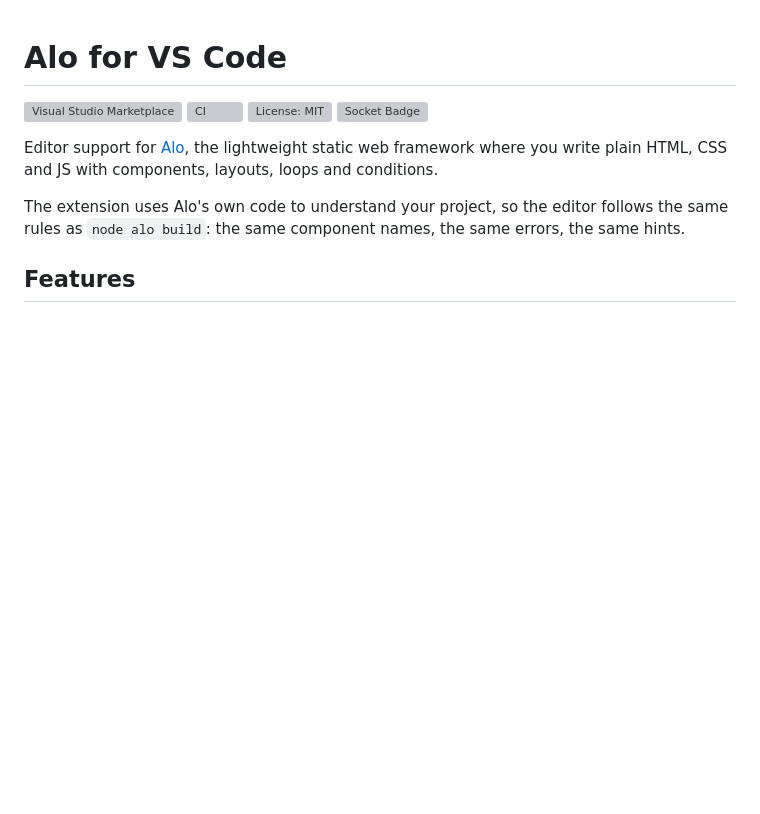
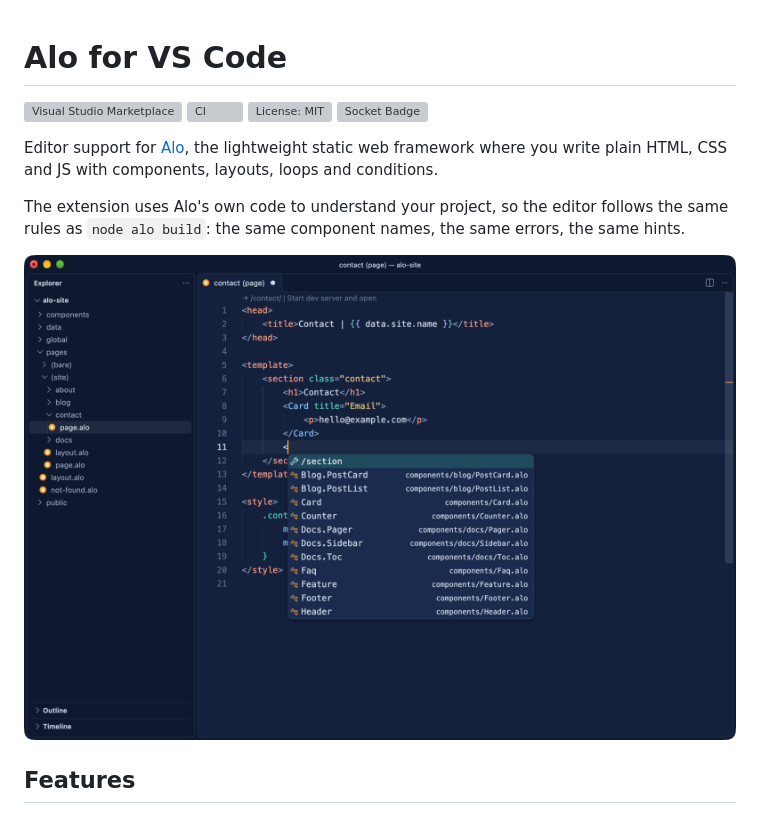
Before and after one commit to msilabs/alo-vscode, a Markdown page: README.md, the part around one of its changes. Rendered like a GitHub page; pictures changed too: images/overview.png (added); blank space fills up the shorter version; grey boxes are pictures that could not be loaded.

Commit message:
docs: add README screenshots and the script that records them

```diff
--- a/README.md
+++ b/README.md
@@ -8,6 +8,8 @@
 Editor support for [Alo](https://github.com/msilabs/alo), the lightweight static web framework where you write plain HTML, CSS and JS with components, layouts, loops and conditions.
 
 The extension uses Alo's own code to understand your project, so the editor follows the same rules as `node alo build`: the same component names, the same errors, the same hints.
+
+![Alo in VS Code](images/overview.png)
 
 ## Features
 
```
Also changed, not shown: other parts of README.md (+4 -0 lines), 6 other files.
